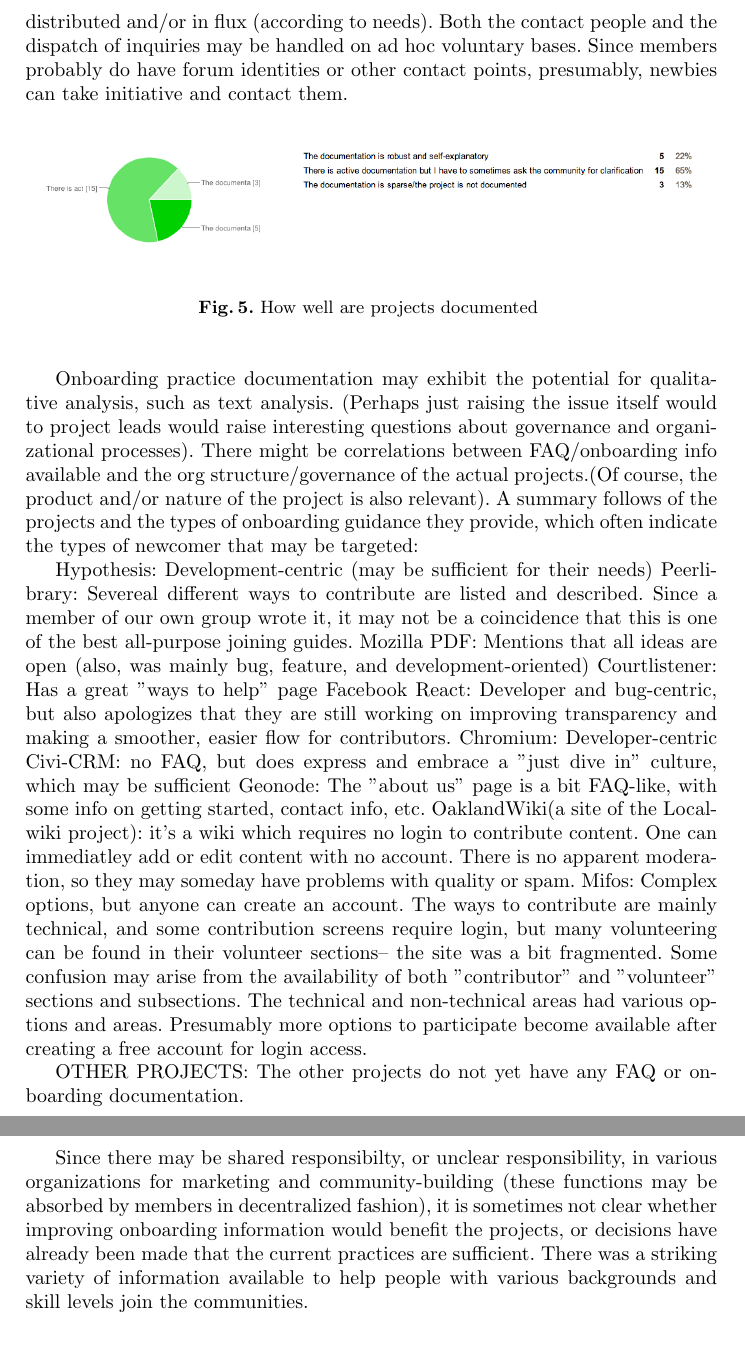
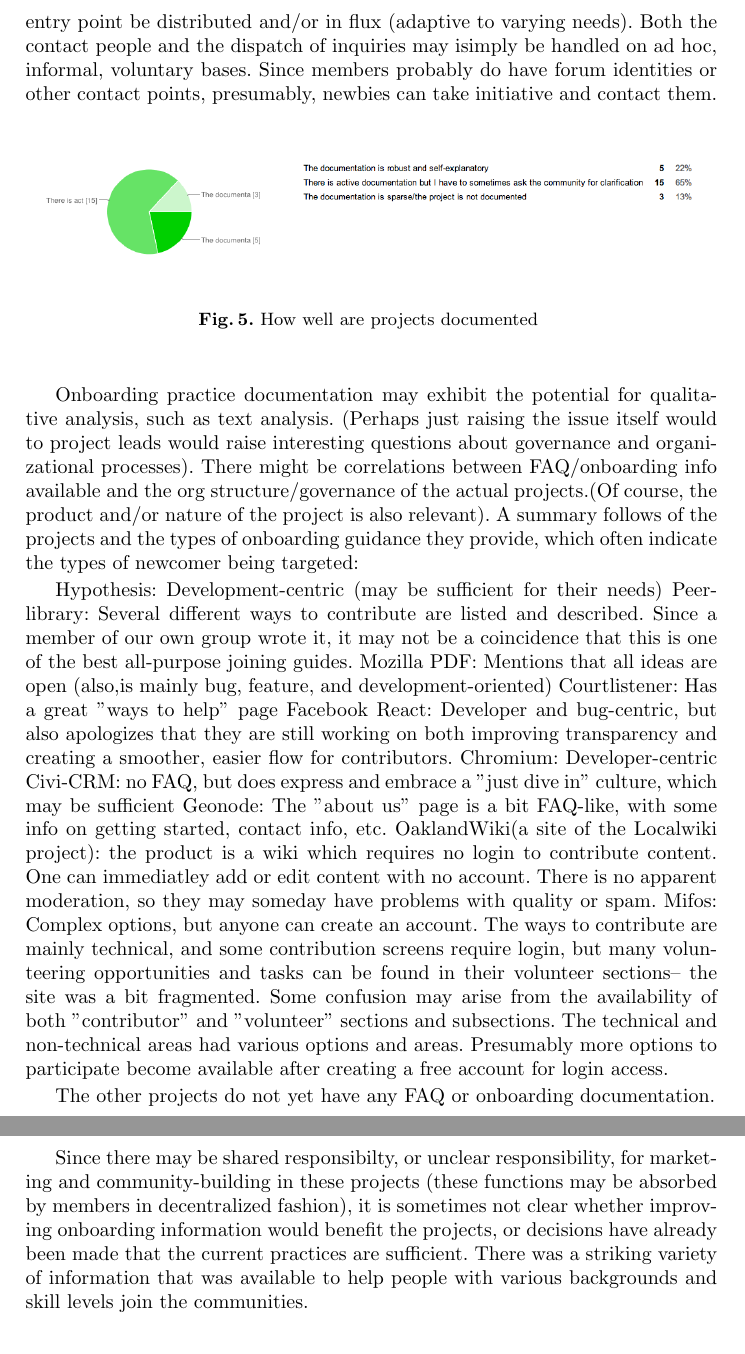
Before and after one commit to sbenthall/i290m-ocpp-site, a LaTeX thesis (report/collective_report.tex, which reads report/chapters/chunks/052_onboarding.tex): two parts of pages 18 and 19 of 39, joined at a grey line, cut so that both start at the same text. Compiled offline with pdfLaTeX.

Commit message:
Update 052_onboarding.tex

```diff
--- a/report/chapters/chunks/052_onboarding.tex
+++ b/report/chapters/chunks/052_onboarding.tex
@@ -1,5 +1,5 @@
 \mysubsubsection{FAQs and Onboarding Documentation}
-Around 50\% of our projects have no actual FAQ or onboarding document, so there may exist opportunities to help newcomers by creating additional content. Only 8\% have an initial contact designated. That may be due to varying org structures, possibly even reflecting a deliberate choice to have the entry point be distributed and/or in flux (according to needs). Both the contact people and the dispatch of inquiries may be handled on ad hoc voluntary bases. Since members probably do have forum identities or other contact points, presumably, newbies can take initiative and contact them.
+Around 50\% of our projects have no actual FAQ or onboarding documentation, so there may exist opportunities to help newcomers by creating this type of content. Only 8\% have an initial contact designated. That may be due to varying org structures, possibly even reflecting a deliberate choice to have the entry point be distributed and/or in flux (adaptive to varying needs). Both the contact people and the dispatch of inquiries may isimply be handled on ad hoc, informal, voluntary bases. Since members probably do have forum identities or other contact points, presumably, newbies can take initiative and contact them.
 
 \begin{figure}[ht!]
 \centering
@@ -8,19 +8,19 @@ Around 50\% of our projects have no actual FAQ or onboarding document, so there
 \label{overflow}
 \end{figure}
 
-Onboarding practice documentation may exhibit the potential for qualitative analysis, such as text analysis. (Perhaps just raising the issue itself would to project leads would raise interesting questions about governance and organizational processes). There might be correlations between FAQ/onboarding info available and the org structure/governance of the actual projects.(Of course, the product and/or nature of the project is also relevant). A summary follows of the projects and the types of onboarding guidance they provide, which often indicate the types of newcomer that may be targeted:
+Onboarding practice documentation may exhibit the potential for qualitative analysis, such as text analysis. (Perhaps just raising the issue itself would to project leads would raise interesting questions about governance and organizational processes). There might be correlations between FAQ/onboarding info available and the org structure/governance of the actual projects.(Of course, the product and/or nature of the project is also relevant). A summary follows of the projects and the types of onboarding guidance they provide, which often indicate the types of newcomer being targeted:
 
 Hypothesis: Development-centric (may be sufficient for their needs)
-Peerlibrary: Severeal different ways to contribute are listed and described. Since a member of our own group wrote it, it may not be a coincidence that this is one of the best all-purpose joining guides.
-Mozilla PDF: Mentions that all ideas are open (also, was mainly bug, feature, and development-oriented)
+Peerlibrary: Several different ways to contribute are listed and described. Since a member of our own group wrote it, it may not be a coincidence that this is one of the best all-purpose joining guides.
+Mozilla PDF: Mentions that all ideas are open (also,is mainly bug, feature, and development-oriented)
 Courtlistener: Has a great "ways to help" page
-Facebook React: Developer and bug-centric, but also apologizes that they are still working on improving transparency and making a smoother, easier flow for contributors.
+Facebook React: Developer and bug-centric, but also apologizes that they are still working on both improving transparency and creating a smoother, easier flow for contributors.
 Chromium: Developer-centric
-Civi-CRM: no FAQ, but does express and embrace a  "just dive in" culture, which may be sufficient
+Civi-CRM: no FAQ, but does express and embrace a "just dive in" culture, which may be sufficient
 Geonode: The "about us" page is a bit FAQ-like, with some info on getting started, contact info, etc.
-OaklandWiki(a site of the Localwiki project): it's a wiki which requires no login to contribute content. One can immediatley add or edit content with no account. There is no apparent moderation, so they may someday have problems with quality or spam.
-Mifos: Complex options, but anyone can create an account. The ways to contribute are mainly technical, and some contribution screens require login, but many volunteering can be found in their volunteer sections-- the site was a bit fragmented. Some confusion may arise from the availability of both "contributor" and "volunteer" sections and subsections. The technical and non-technical areas had various options and areas. Presumably more options to participate become available after creating a free account for login access.
+OaklandWiki(a site of the Localwiki project): the product is a wiki which requires no login to contribute content. One can immediatley add or edit content with no account. There is no apparent moderation, so they may someday have problems with quality or spam.
+Mifos: Complex options, but anyone can create an account. The ways to contribute are mainly technical, and some contribution screens require login, but many volunteering opportunities and tasks can be found in their volunteer sections-- the site was a bit fragmented. Some confusion may arise from the availability of both "contributor" and "volunteer" sections and subsections. The technical and non-technical areas had various options and areas. Presumably more options to participate become available after creating a free account for login access.
 
-OTHER PROJECTS: The other projects do not yet have any FAQ or onboarding documentation.
+The other projects do not yet have any FAQ or onboarding documentation.
 
-Since there may be shared responsibilty, or unclear responsibility, in various organizations for marketing and community-building (these functions may be absorbed by members in decentralized fashion), it is sometimes not clear whether improving onboarding information would benefit the projects, or decisions have already been made that the current practices are sufficient. There was a striking variety of information available to help people with various backgrounds and skill levels join the communities.
+Since there may be shared responsibilty, or unclear responsibility, for marketing and community-building in these projects (these functions may be absorbed by members in decentralized fashion), it is sometimes not clear whether improving onboarding information would benefit the projects, or decisions have already been made that the current practices are sufficient. There was a striking variety of information that was available to help people with various backgrounds and skill levels join the communities.
```
